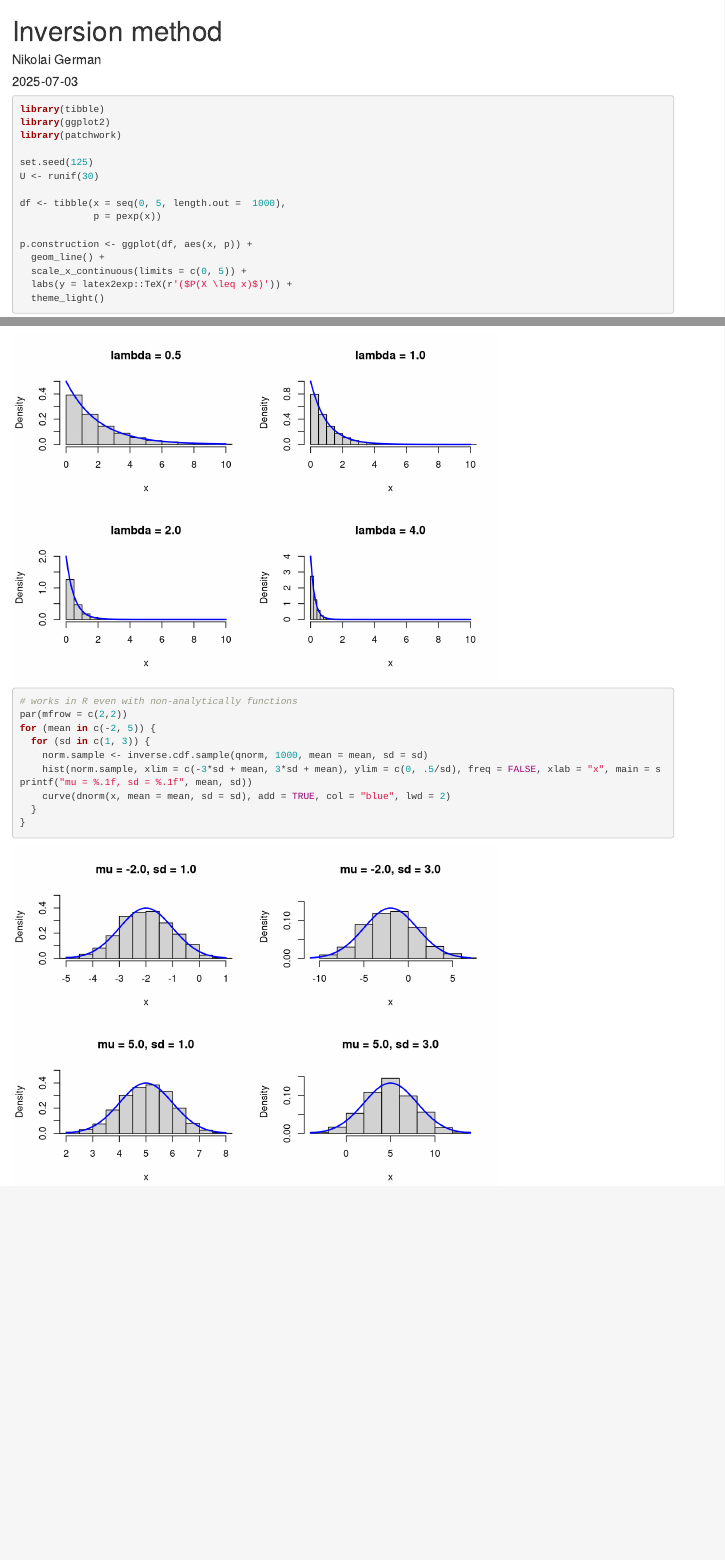
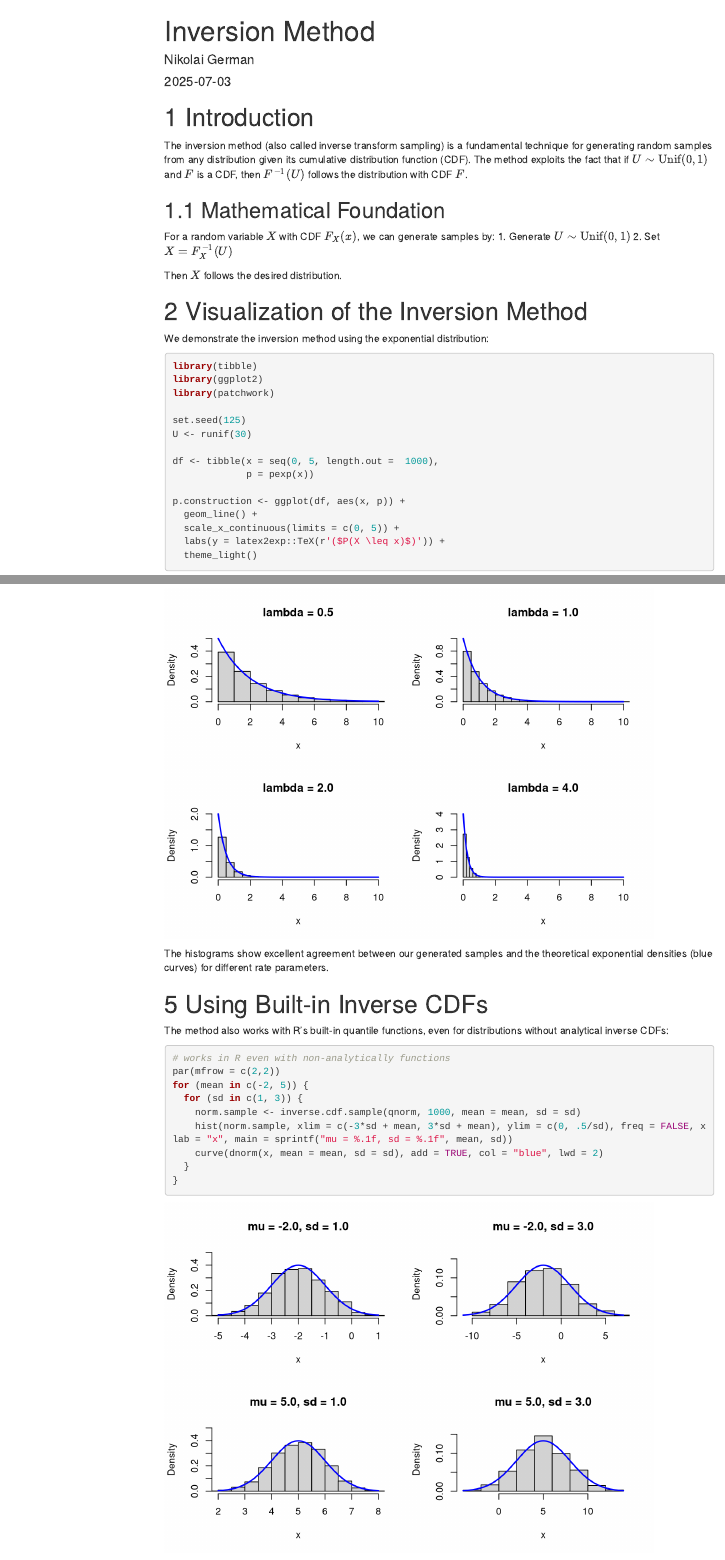
Before and after one commit to NikoGerman/Seminar, an R Markdown document (Notebooks/inversion-method.Rmd): the page in a window 1100 px wide, from its top, and a second part further down, joined at a grey line. Rendered offline with R 4.5, knitr and Pandoc, with nearby package versions; some code elsewhere in the file could not run offline; menus at the side of the page are left out.

Commit message:
changed descriptions of inversion method

````diff
--- a/Notebooks/inversion-method.Rmd
+++ b/Notebooks/inversion-method.Rmd
@@ -1,5 +1,6 @@
 ---
-title: "Inversion method"
+title: "Inversion Method"
 author: "Nikolai German"
 date: "`r Sys.Date()`"
-output: html_document
+output:
+  html_document:
@@ -11,3 +16,18 @@ knitr::opts_chunk$set(echo = TRUE)
+# Introduction
+
+The inversion method (also called inverse transform sampling) is a fundamental technique for generating random samples from any distribution given its cumulative distribution function (CDF). The method exploits the fact that if $U \sim \text{Unif}(0,1)$ and $F$ is a CDF, then $F^{-1}(U)$ follows the distribution with CDF $F$.
+
+## Mathematical Foundation
+
+For a random variable $X$ with CDF $F_X(x)$, we can generate samples by:
+1. Generate $U \sim \text{Unif}(0,1)$
+2. Set $X = F_X^{-1}(U)$
+
+Then $X$ follows the desired distribution.
+
+# Visualization of the Inversion Method
+
+We demonstrate the inversion method using the exponential distribution:
 
 ```{r}
 library(tibble)
@@ -76,4 +113,11 @@ for (lambda in c(.5, 1, 2, 4)) {
 
+The histograms show excellent agreement between our generated samples and the theoretical exponential densities (blue curves) for different rate parameters.
+
+# Using Built-in Inverse CDFs
+
+The method also works with R's built-in quantile functions, even for distributions without analytical inverse CDFs:
+
+```{r}
 # works in R even with non-analytically functions
 par(mfrow = c(2,2))
 for (mean in c(-2, 5)) {
````
Also changed, not shown: Notebooks/inversion-method.html, Notebooks/inversion-method.Rmd (23 more changed lines).
